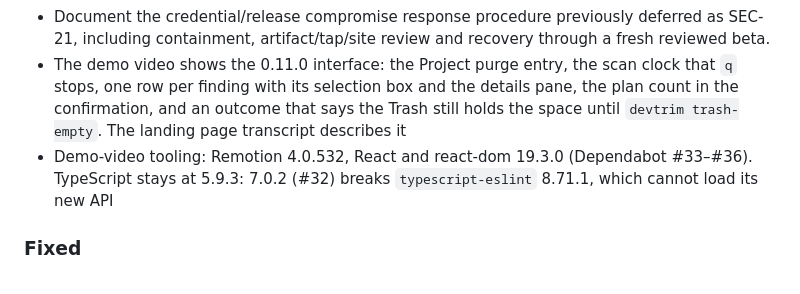
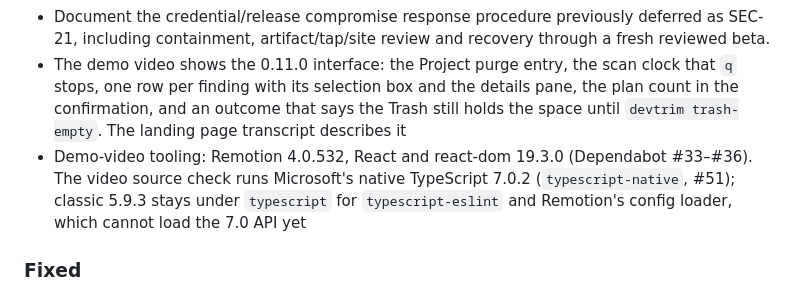
Before and after one commit to mneves75/devtrim, a Markdown page: CHANGELOG.md, the part around the change. Drawn GitHub-style.

Commit message:
docs: describe the native TypeScript 7.0.2 video check in the 0.12.0 changelog (#52)
Co-authored-by: Claude Opus 5.5 <noreply@anthropic.com>

```diff
--- a/CHANGELOG.md
+++ b/CHANGELOG.md
@@ -12,7 +12,7 @@ All notable changes to devtrim. Format follows Keep a Changelog; versioning is s
 - Document local report/export retention, journal generations, safe owner-directed removal and the effect of removing Trash ownership evidence.
 - Document the credential/release compromise response procedure previously deferred as SEC-21, including containment, artifact/tap/site review and recovery through a fresh reviewed beta.
 - The demo video shows the 0.11.0 interface: the Project purge entry, the scan clock that `q` stops, one row per finding with its selection box and the details pane, the plan count in the confirmation, and an outcome that says the Trash still holds the space until `devtrim trash-empty`. The landing page transcript describes it
-- Demo-video tooling: Remotion 4.0.532, React and react-dom 19.3.0 (Dependabot #33–#36). TypeScript stays at 5.9.3: 7.0.2 (#32) breaks `typescript-eslint` 8.71.1, which cannot load its new API
+- Demo-video tooling: Remotion 4.0.532, React and react-dom 19.3.0 (Dependabot #33–#36). The video source check runs Microsoft's native TypeScript 7.0.2 (`typescript-native`, #51); classic 5.9.3 stays under `typescript` for `typescript-eslint` and Remotion's config loader, which cannot load the 7.0 API yet
 
 ### Fixed
 - Refuse unexpected ownership or multiple hard links in local journal state before modifying it; keep existing files intact on refusal.
```
